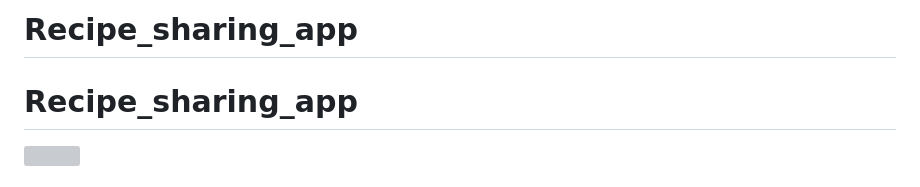
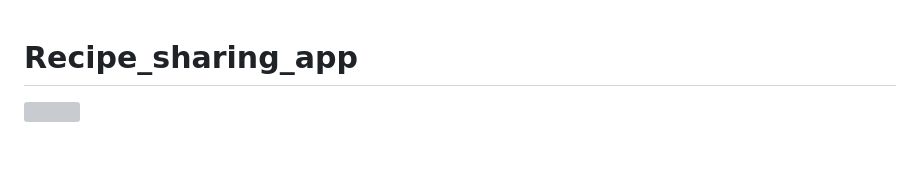
Before and after one commit to afsharhadis123/Recipe_sharing_app, a Markdown page: README.md, the part around the change. Drawn GitHub-style; blank space fills up the shorter version; grey boxes are pictures that could not be loaded.

```diff
--- a/README.md
+++ b/README.md
@@ -1,4 +1,4 @@
-# Recipe_sharing_app
+
 
 # Recipe_sharing_app
 <img src="https://github.com/afsharhadis123/Recipe_sharing_app/assets/129059226/0bf8e62d-994f-415b-9403-33d43065bbb1)" max-width="100" height="400" >
```
